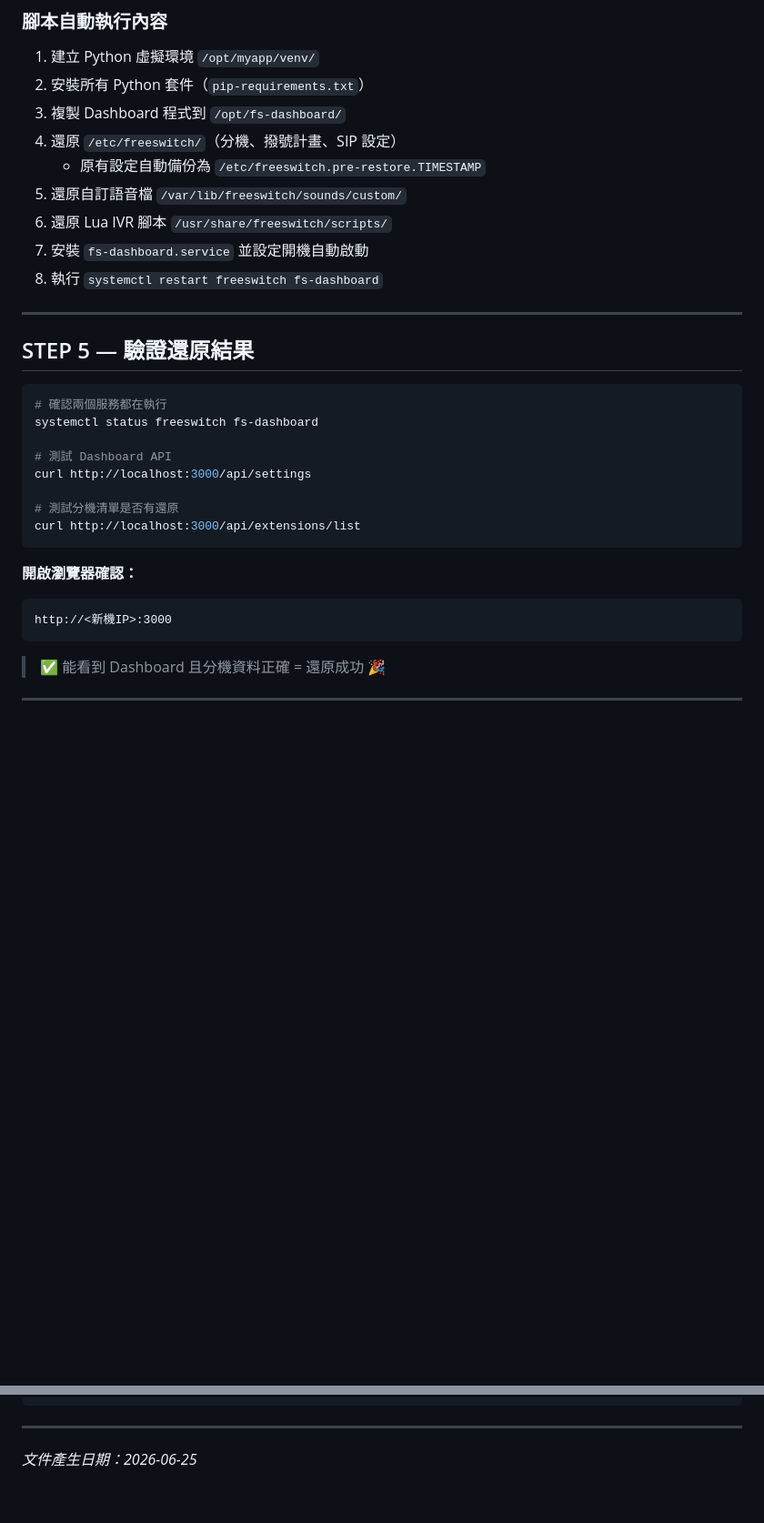
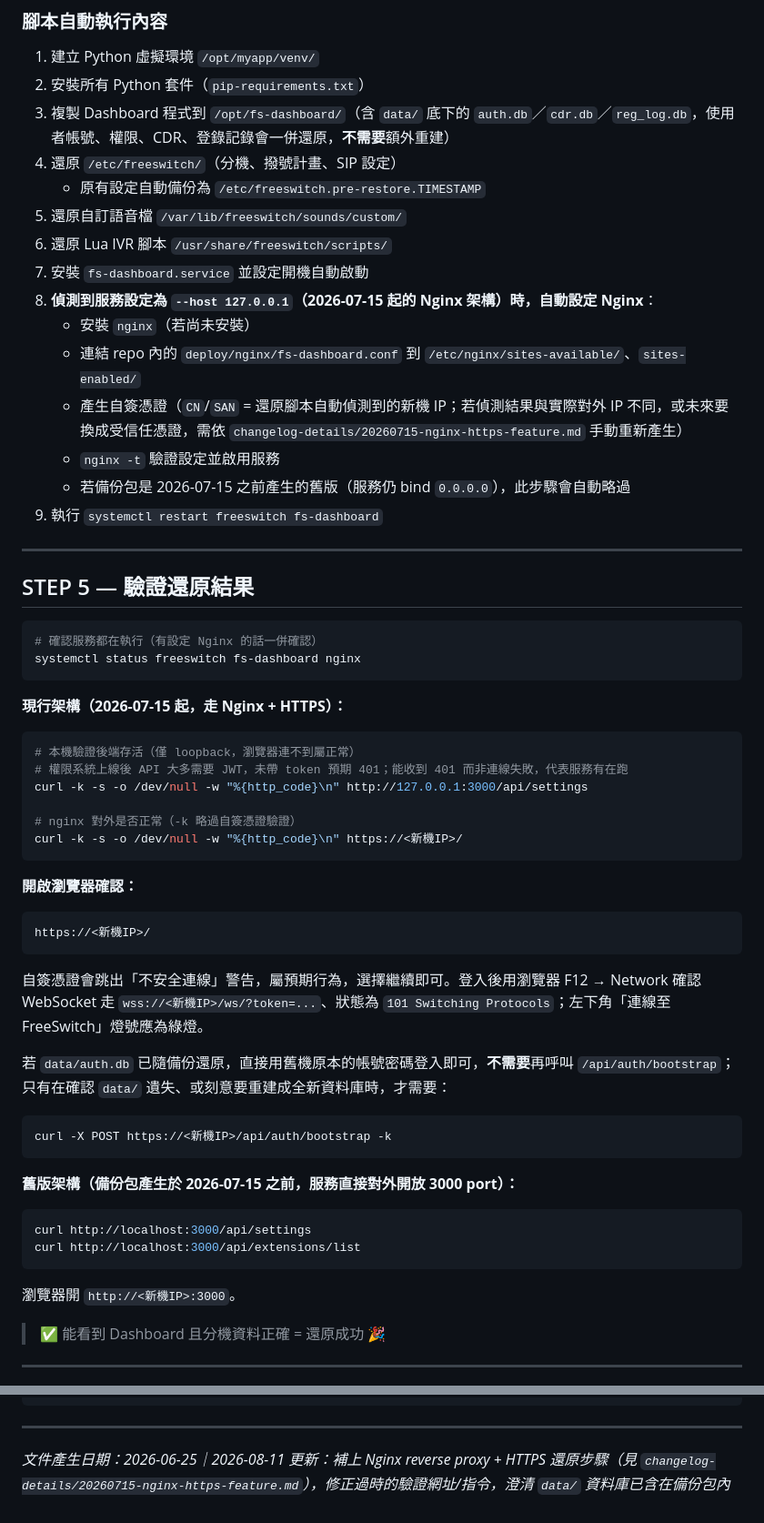
Before and after one commit to RobinHung1976/ESI-FreeSwitch, a Markdown page: reorg/features/freeswitch-restore-guide.md, 2 parts joined by grey strips. Shown at 91% size. Drawn GitHub-style; blank space fills up the shorter version.

Commit message:
docs: freeswitch-restore-guide.md 補上 Nginx/HTTPS 還原步驟

````diff
--- a/reorg/features/freeswitch-restore-guide.md
+++ b/reorg/features/freeswitch-restore-guide.md
@@ -107,34 +109,62 @@ bash restore_dashboard.sh
 
 1. 建立 Python 虛擬環境 `/opt/myapp/venv/`
 2. 安裝所有 Python 套件（`pip-requirements.txt`）
-3. 複製 Dashboard 程式到 `/opt/fs-dashboard/`
+3. 複製 Dashboard 程式到 `/opt/fs-dashboard/`（含 `data/` 底下的 `auth.db`／`cdr.db`／`reg_log.db`，使用者帳號、權限、CDR、登錄記錄會一併還原，**不需要**額外重建）
 4. 還原 `/etc/freeswitch/`（分機、撥號計畫、SIP 設定）
    - 原有設定自動備份為 `/etc/freeswitch.pre-restore.TIMESTAMP`
 5. 還原自訂語音檔 `/var/lib/freeswitch/sounds/custom/`
 6. 還原 Lua IVR 腳本 `/usr/share/freeswitch/scripts/`
 7. 安裝 `fs-dashboard.service` 並設定開機自動啟動
-8. 執行 `systemctl restart freeswitch fs-dashboard`
+8. **偵測到服務設定為 `--host 127.0.0.1`（2026-07-15 起的 Nginx 架構）時，自動設定 Nginx**：
+   - 安裝 `nginx`（若尚未安裝）
+   - 連結 repo 內的 `deploy/nginx/fs-dashboard.conf` 到 `/etc/nginx/sites-available/`、`sites-enabled/`
+   - 產生自簽憑證（`CN`/`SAN` = 還原腳本自動偵測到的新機 IP；若偵測結果與實際對外 IP 不同，或未來要換成受信任憑證，需依 `changelog-details/20260715-nginx-https-feature.md` 手動重新產生）
+   - `nginx -t` 驗證設定並啟用服務
+   - 若備份包是 2026-07-15 之前產生的舊版（服務仍 bind `0.0.0.0`），此步驟會自動略過
+9. 執行 `systemctl restart freeswitch fs-dashboard`
 
 ---
 
 ## STEP 5 — 驗證還原結果
 
 ```bash
-# 確認兩個服務都在執行
-systemctl status freeswitch fs-dashboard
+# 確認服務都在執行（有設定 Nginx 的話一併確認）
+systemctl status freeswitch fs-dashboard nginx
+```
 
-# 測試 Dashboard API
-curl http://localhost:3000/api/settings
+**現行架構（2026-07-15 起，走 Nginx + HTTPS）：**
 
-# 測試分機清單是否有還原
-curl http://localhost:3000/api/extensions/list
+```bash
+# 本機驗證後端存活（僅 loopback，瀏覽器連不到屬正常）
+# 權限系統上線後 API 大多需要 JWT，未帶 token 預期 401；能收到 401 而非連線失敗，代表服務有在跑
+curl -k -s -o /dev/null -w "%{http_code}\n" http://127.0.0.1:3000/api/settings
+
+# nginx 對外是否正常（-k 略過自簽憑證驗證）
+curl -k -s -o /dev/null -w "%{http_code}\n" https://<新機IP>/
 ```
 
 **開啟瀏覽器確認：**
 
 ```
-http://<新機IP>:3000
+https://<新機IP>/
 ```
+
+自簽憑證會跳出「不安全連線」警告，屬預期行為，選擇繼續即可。登入後用瀏覽器 F12 → Network 確認 WebSocket 走 `wss://<新機IP>/ws/?token=...`、狀態為 `101 Switching Protocols`；左下角「連線至 FreeSwitch」燈號應為綠燈。
+
+若 `data/auth.db` 已隨備份還原，直接用舊機原本的帳號密碼登入即可，**不需要**再呼叫 `/api/auth/bootstrap`；只有在確認 `data/` 遺失、或刻意要重建成全新資料庫時，才需要：
+
+```bash
+curl -X POST https://<新機IP>/api/auth/bootstrap -k
+```
+
+**舊版架構（備份包產生於 2026-07-15 之前，服務直接對外開放 3000 port）：**
+
+```bash
+curl http://localhost:3000/api/settings
+curl http://localhost:3000/api/extensions/list
+```
+
+瀏覽器開 `http://<新機IP>:3000`。
 
 > ✅ 能看到 Dashboard 且分機資料正確 = 還原成功 🎉
 
@@ -213,4 +260,4 @@ freeswitch-packages/
 
 ---
 
-*文件產生日期：2026-06-25*
+*文件產生日期：2026-06-25｜2026-08-11 更新：補上 Nginx reverse proxy + HTTPS 還原步驟（見 `changelog-details/20260715-nginx-https-feature.md`），修正過時的驗證網址/指令，澄清 `data/` 資料庫已含在備份包內*
````
Also changed, not shown: other parts of reorg/features/freeswitch-restore-guide.md (+26 -7 lines).
